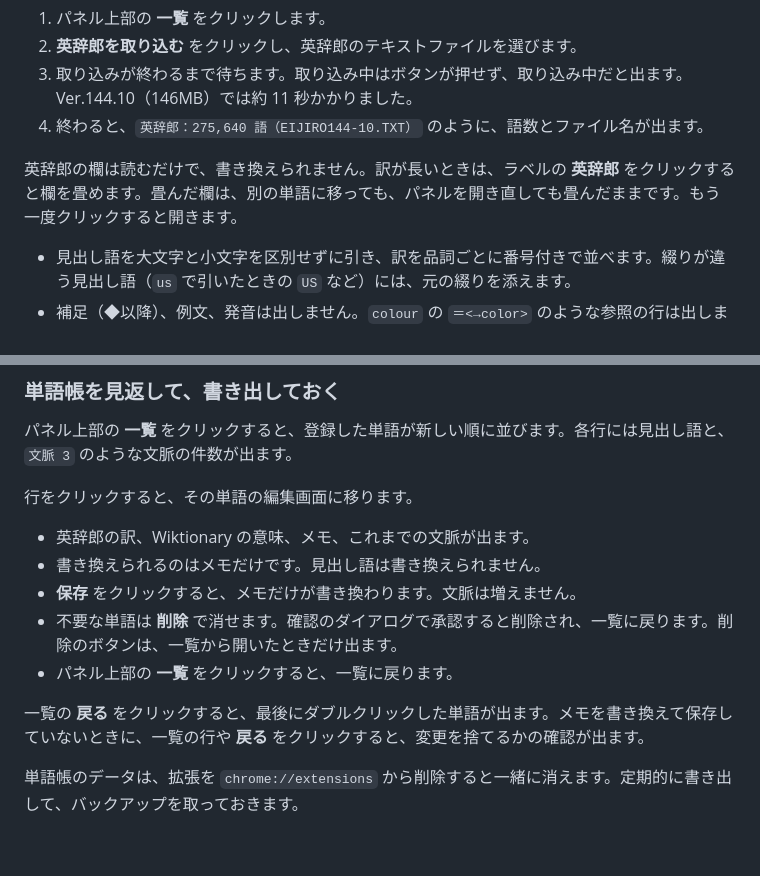
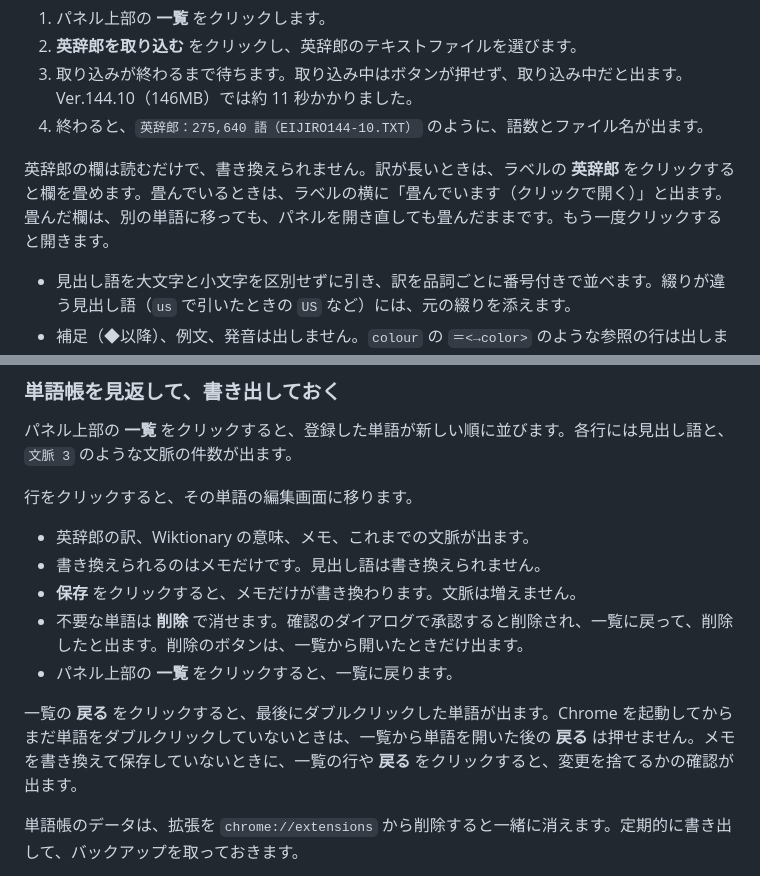
Before and after one commit to kk6/wordtrail, a Markdown page: README.md, 2 parts joined by grey strips. Drawn GitHub-style; blank space fills up the shorter version.

Commit message:
docs: describe the fold hint, delete notice and disabled 戻る in README
Co-Authored-By: Claude Opus 5.5 <noreply@anthropic.com>

```diff
--- a/README.md
+++ b/README.md
@@ -64,7 +64,7 @@ Wiktionary に見つからない語の場合、Wiktionary の欄に見つから
 3. 取り込みが終わるまで待ちます。取り込み中はボタンが押せず、取り込み中だと出ます。Ver.144.10（146MB）では約 11 秒かかりました。
 4. 終わると、`英辞郎：275,640 語（EIJIRO144-10.TXT）` のように、語数とファイル名が出ます。
 
-英辞郎の欄は読むだけで、書き換えられません。訳が長いときは、ラベルの **英辞郎** をクリックすると欄を畳めます。畳んだ欄は、別の単語に移っても、パネルを開き直しても畳んだままです。もう一度クリックすると開きます。
+英辞郎の欄は読むだけで、書き換えられません。訳が長いときは、ラベルの **英辞郎** をクリックすると欄を畳めます。畳んでいるときは、ラベルの横に「畳んでいます（クリックで開く）」と出ます。畳んだ欄は、別の単語に移っても、パネルを開き直しても畳んだままです。もう一度クリックすると開きます。
 
 - 見出し語を大文字と小文字を区別せずに引き、訳を品詞ごとに番号付きで並べます。綴りが違う見出し語（`us` で引いたときの `US` など）には、元の綴りを添えます。
 - 補足（◆以降）、例文、発音は出しません。`colour` の `＝<→color>` のような参照の行は出します。
@@ -83,10 +83,10 @@ Wiktionary に見つからない語の場合、Wiktionary の欄に見つから
 - 英辞郎の訳、Wiktionary の意味、メモ、これまでの文脈が出ます。
 - 書き換えられるのはメモだけです。見出し語は書き換えられません。
 - **保存** をクリックすると、メモだけが書き換わります。文脈は増えません。
-- 不要な単語は **削除** で消せます。確認のダイアログで承認すると削除され、一覧に戻ります。削除のボタンは、一覧から開いたときだけ出ます。
+- 不要な単語は **削除** で消せます。確認のダイアログで承認すると削除され、一覧に戻って、削除したと出ます。削除のボタンは、一覧から開いたときだけ出ます。
 - パネル上部の **一覧** をクリックすると、一覧に戻ります。
 
-一覧の **戻る** をクリックすると、最後にダブルクリックした単語が出ます。メモを書き換えて保存していないときに、一覧の行や **戻る** をクリックすると、変更を捨てるかの確認が出ます。
+一覧の **戻る** をクリックすると、最後にダブルクリックした単語が出ます。Chrome を起動してからまだ単語をダブルクリックしていないときは、一覧から単語を開いた後の **戻る** は押せません。メモを書き換えて保存していないときに、一覧の行や **戻る** をクリックすると、変更を捨てるかの確認が出ます。
 
 単語帳のデータは、拡張を `chrome://extensions` から削除すると一緒に消えます。定期的に書き出して、バックアップを取っておきます。
 
```
Also changed, not shown: other parts of README.md (+1 -1 lines).
